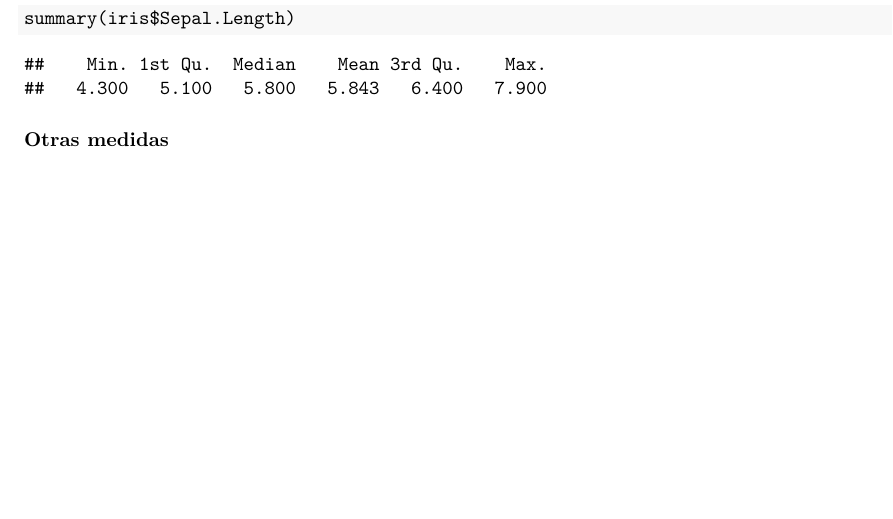
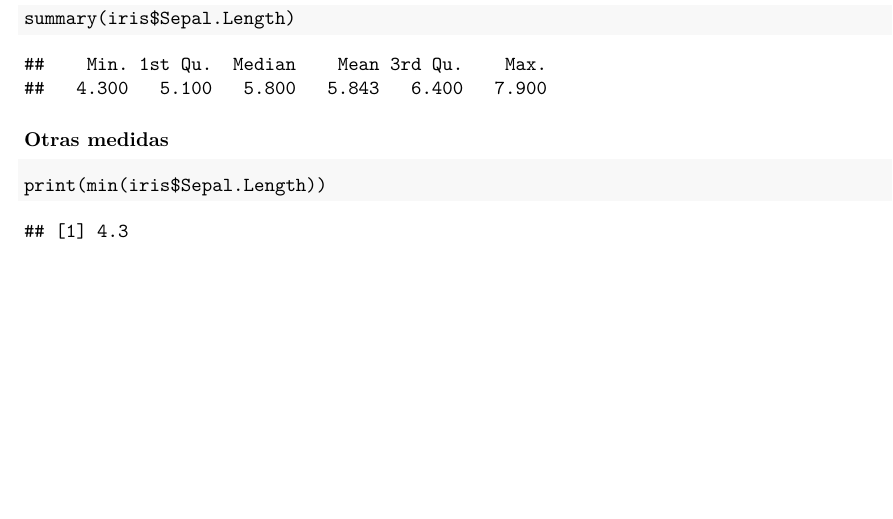
Before and after one commit to ArmandoODV19/model_in_R, an R Markdown document (introduccion_modelaje/introduccion_al_modelahe_estadistico.Rmd): part of page 7 of 7, cut so that both start at the same text. The pictures show the output file introduccion_modelaje/introduccion_al_modelahe_estadistico.pdf that the author committed with the source.

Commit message:
valor minimo

````diff
--- a/introduccion_modelaje/introduccion_al_modelahe_estadistico.Rmd
+++ b/introduccion_modelaje/introduccion_al_modelahe_estadistico.Rmd
@@ -238,5 +238,8 @@ summary(iris$Sepal.Length)
 ```
 
 
+### Otras medidas
 
-### Otras medidas
+```{r min, echo=TRUE}
+print(min(iris$Sepal.Length))
+```
````
Also changed, not shown: introduccion_modelaje/introduccion_al_modelahe_estadistico.pdf.
